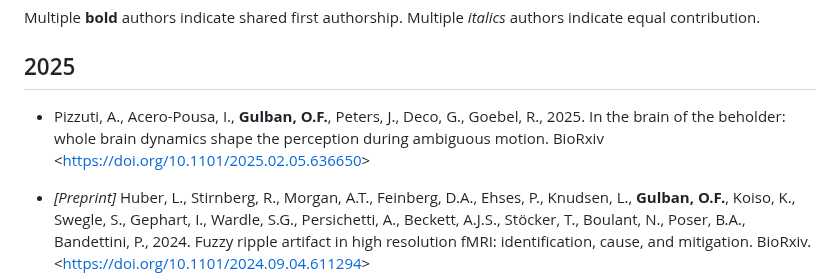
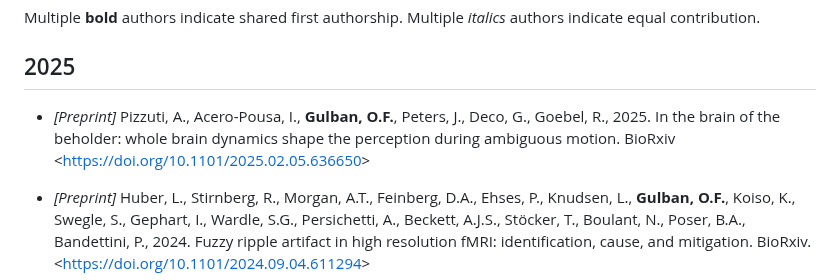
Before and after one commit to ofgulban/ofgulban.github.io, a Markdown page: articles.md, the part around the change. GitHub-like rendering.

```diff
--- a/articles.md
+++ b/articles.md
@@ -3,7 +3,7 @@ Multiple **bold** authors indicate shared first authorship.
 Multiple _italics_ authors indicate equal contribution.
 
 ## 2025
-- Pizzuti, A., Acero-Pousa, I., **Gulban, O.F.**, Peters, J., Deco, G., Goebel, R., 2025. In the brain of the beholder: whole brain dynamics shape the perception during ambiguous motion. BioRxiv <<https://doi.org/10.1101/2025.02.05.636650>>
+- _[Preprint]_ Pizzuti, A., Acero-Pousa, I., **Gulban, O.F.**, Peters, J., Deco, G., Goebel, R., 2025. In the brain of the beholder: whole brain dynamics shape the perception during ambiguous motion. BioRxiv <<https://doi.org/10.1101/2025.02.05.636650>>
 
 - _[Preprint]_ Huber, L., Stirnberg, R., Morgan, A.T., Feinberg, D.A., Ehses, P., Knudsen, L., **Gulban, O.F.**, Koiso, K., Swegle, S., Gephart, I., Wardle, S.G., Persichetti, A., Beckett, A.J.S., Stöcker, T., Boulant, N., Poser, B.A., Bandettini, P., 2024. Fuzzy ripple artifact in high resolution fMRI: identification, cause, and mitigation. BioRxiv. <<https://doi.org/10.1101/2024.09.04.611294>>
 
```
